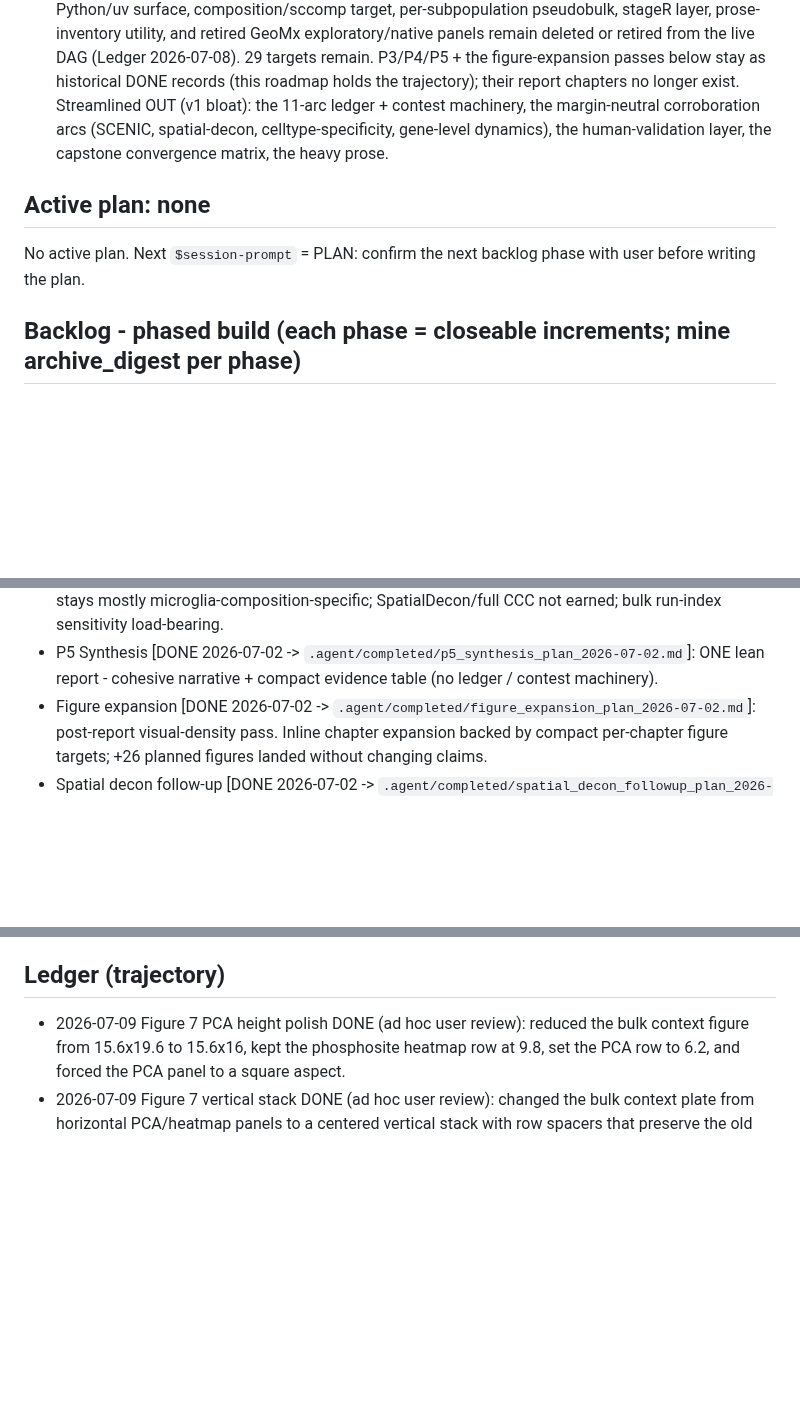
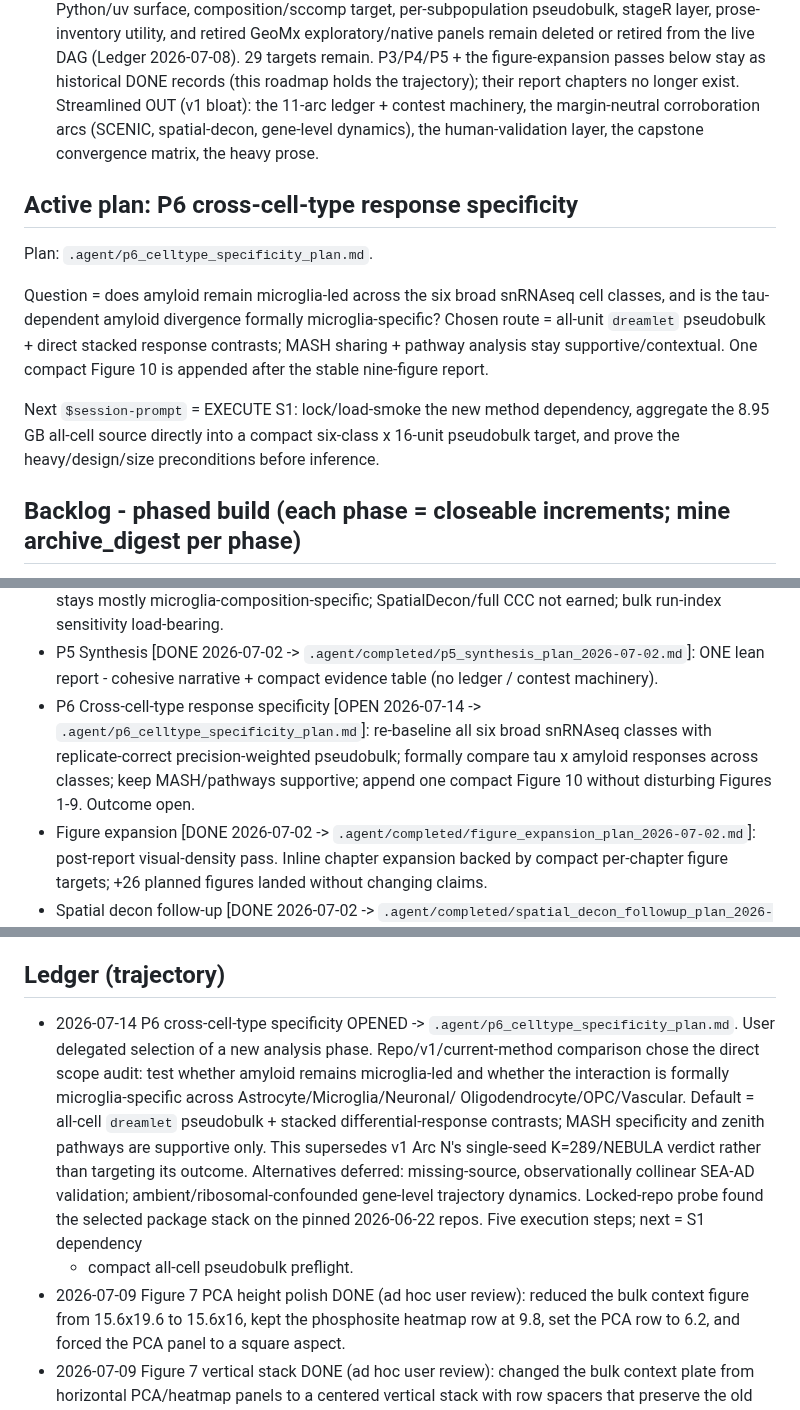
Before and after one commit to eturkes/tau-mutant-integration-ng, a Markdown page: .agent/roadmap.md, 3 parts joined by grey strips. Drawn GitHub-style; blank space fills up the shorter version.

Commit message:
roadmap (p6 celltype specificity plan): open cross-cell-type scope audit

```diff
--- a/.agent/roadmap.md
+++ b/.agent/roadmap.md
@@ -42,13 +42,22 @@ stageR layer, prose-inventory utility, and retired GeoMx exploratory/native pane
 the live DAG (Ledger 2026-07-08). 29 targets remain. P3/P4/P5 + the figure-expansion passes below stay as
 historical DONE records (this roadmap holds the trajectory); their report chapters no longer exist.
 Streamlined OUT (v1 bloat): the 11-arc ledger + contest machinery, the margin-neutral
-corroboration arcs (SCENIC, spatial-decon, celltype-specificity, gene-level dynamics),
+corroboration arcs (SCENIC, spatial-decon, gene-level dynamics),
 the human-validation layer, the capstone convergence matrix, the heavy prose.
 
-## Active plan: none
+## Active plan: P6 cross-cell-type response specificity
 
-No active plan. Next `$session-prompt` = PLAN: confirm the next backlog phase with
-user before writing the plan.
+Plan: `.agent/p6_celltype_specificity_plan.md`.
+
+Question = does amyloid remain microglia-led across the six broad snRNAseq cell
+classes, and is the tau-dependent amyloid divergence formally microglia-specific?
+Chosen route = all-unit `dreamlet` pseudobulk + direct stacked response contrasts;
+MASH sharing + pathway analysis stay supportive/contextual. One compact Figure 10
+is appended after the stable nine-figure report.
+
+Next `$session-prompt` = EXECUTE S1: lock/load-smoke the new method dependency,
+aggregate the 8.95 GB all-cell source directly into a compact six-class x 16-unit
+pseudobulk target, and prove the heavy/design/size preconditions before inference.
 
 ## Backlog - phased build (each phase = closeable increments; mine archive_digest per phase)
 - P0 Foundations [DONE 2026-06-29; live env leaned 2026-07-07]: project-local rv R env,
@@ -73,6 +82,11 @@ user before writing the plan.
 - P5 Synthesis [DONE 2026-07-02 -> `.agent/completed/p5_synthesis_plan_2026-07-02.md`]:
   ONE lean report - cohesive narrative + compact evidence table (no ledger /
   contest machinery).
+- P6 Cross-cell-type response specificity [OPEN 2026-07-14 ->
+  `.agent/p6_celltype_specificity_plan.md`]: re-baseline all six broad snRNAseq
+  classes with replicate-correct precision-weighted pseudobulk; formally compare
+  tau x amyloid responses across classes; keep MASH/pathways supportive; append one
+  compact Figure 10 without disturbing Figures 1-9. Outcome open.
 - Figure expansion [DONE 2026-07-02 -> `.agent/completed/figure_expansion_plan_2026-07-02.md`]:
   post-report visual-density pass. Inline chapter expansion backed by compact
   per-chapter figure targets; +26 planned figures landed without changing claims.
@@ -200,6 +214,19 @@ user before writing the plan.
   exclude no AOIs, change no DE model, and keep SpatialDecon abundance blocked/not claimed.
 
 ## Ledger (trajectory)
+- 2026-07-14 P6 cross-cell-type specificity OPENED ->
+  `.agent/p6_celltype_specificity_plan.md`. User delegated selection of a new
+  analysis phase. Repo/v1/current-method comparison chose the direct scope audit:
+  test whether amyloid remains microglia-led and whether the interaction is
+  formally microglia-specific across Astrocyte/Microglia/Neuronal/
+  Oligodendrocyte/OPC/Vascular. Default = all-cell `dreamlet` pseudobulk + stacked
+  differential-response contrasts; MASH specificity and zenith pathways are
+  supportive only. This supersedes v1 Arc N's single-seed K=289/NEBULA verdict
+  rather than targeting its outcome. Alternatives deferred: missing-source,
+  observationally collinear SEA-AD validation; ambient/ribosomal-confounded
+  gene-level trajectory dynamics. Locked-repo probe found the selected package
+  stack on the pinned 2026-06-22 repos. Five execution steps; next = S1 dependency
+  + compact all-cell pseudobulk preflight.
 - 2026-07-09 Figure 7 PCA height polish DONE (ad hoc user review): reduced the bulk context
   figure from 15.6x19.6 to 15.6x16, kept the phosphosite heatmap row at 9.8, set the PCA
   row to 6.2, and forced the PCA panel to a square aspect.
```
Also changed, not shown: .agent/p6_celltype_specificity_plan.md (added, +211 -0 lines).
